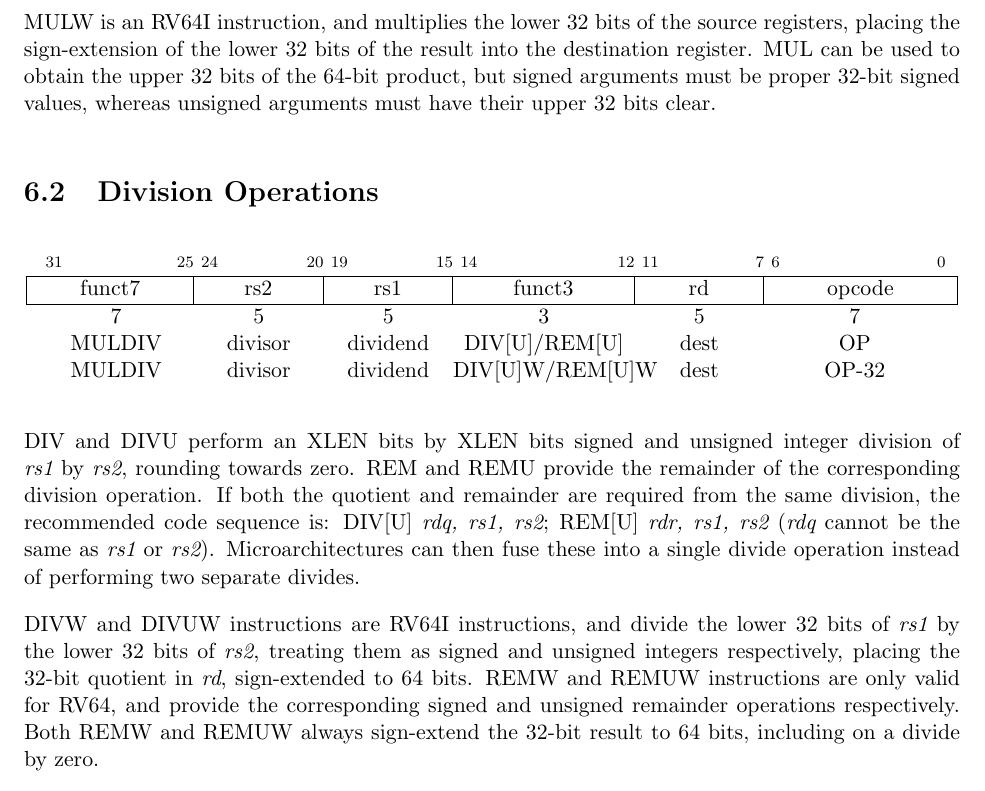
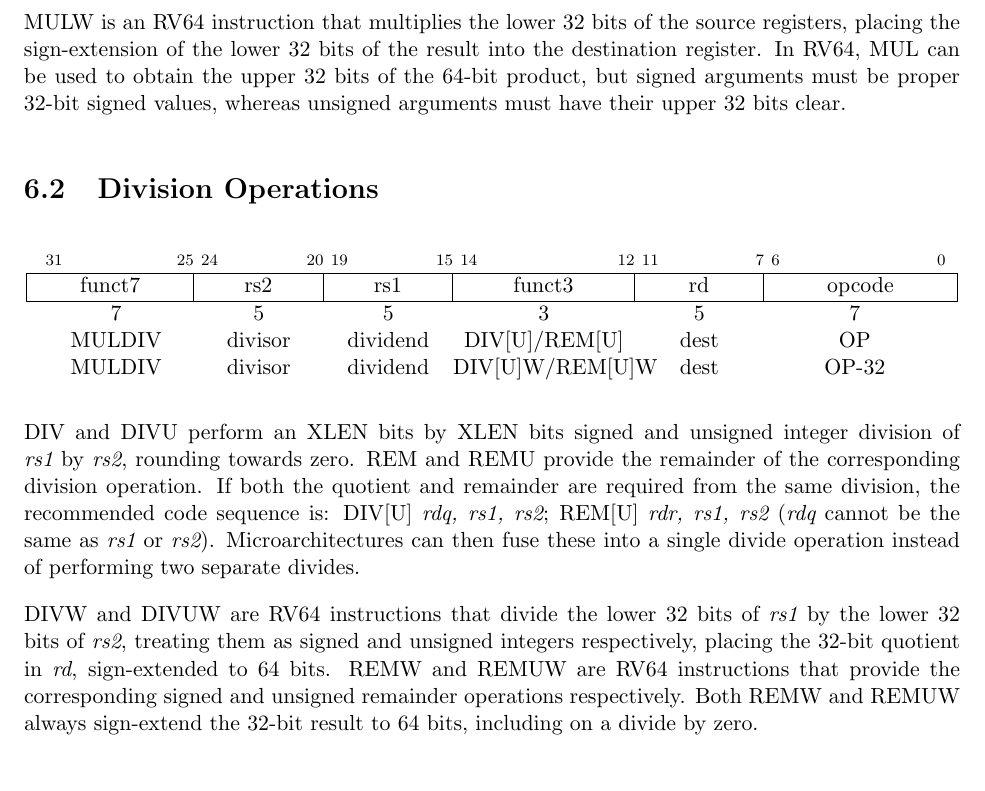
Before and after one commit to riscv/riscv-isa-manual, a LaTeX thesis (src/riscv-spec.tex, which reads src/m.tex): part of page 54 of 245, cut so that both start at the same text. Compiled offline with pdfLaTeX.

Commit message:
Tweaks to M extension chapter

```diff
--- a/src/m.tex
+++ b/src/m.tex
@@ -58,12 +58,12 @@ most-significant word of the multiplier (which contains the sign bit)
 with the less-significant words of the multiplicand (which are unsigned).
 \end{commentary}
 
-MULW is an RV64I instruction, and multiplies the lower
-32 bits of the source registers, placing the sign-extension of the
-lower 32 bits of the result into the destination register.  MUL can be
-used to obtain the upper 32 bits of the 64-bit product, but signed
-arguments must be proper 32-bit signed values, whereas unsigned
-arguments must have their upper 32 bits clear.
+MULW is an RV64 instruction that multiplies the lower 32 bits of the source
+registers, placing the sign-extension of the lower 32 bits of the result
+into the destination register.  In RV64, MUL can be used to obtain the upper
+32 bits of the 64-bit product, but signed arguments must be proper 32-bit
+signed values, whereas unsigned arguments must have their upper 32 bits
+clear.
 
 \section{Division Operations}
 
@@ -101,11 +101,11 @@ cannot be the same as {\em rs1} or {\em rs2}).  Microarchitectures can
 then fuse these into a single divide operation instead of performing
 two separate divides.
 
-DIVW and DIVUW instructions are RV64I instructions, and divide the
+DIVW and DIVUW are RV64 instructions that divide the
 lower 32 bits of {\em rs1} by the lower 32 bits of {\em rs2}, treating
 them as signed and unsigned integers respectively, placing the 32-bit
 quotient in {\em rd}, sign-extended to 64 bits.  REMW and REMUW
-instructions are only valid for RV64, and provide the corresponding
+are RV64 instructions that provide the corresponding
 signed and unsigned remainder operations respectively. Both REMW and
 REMUW always sign-extend the 32-bit result to 64 bits, including on a
 divide by zero.
```
